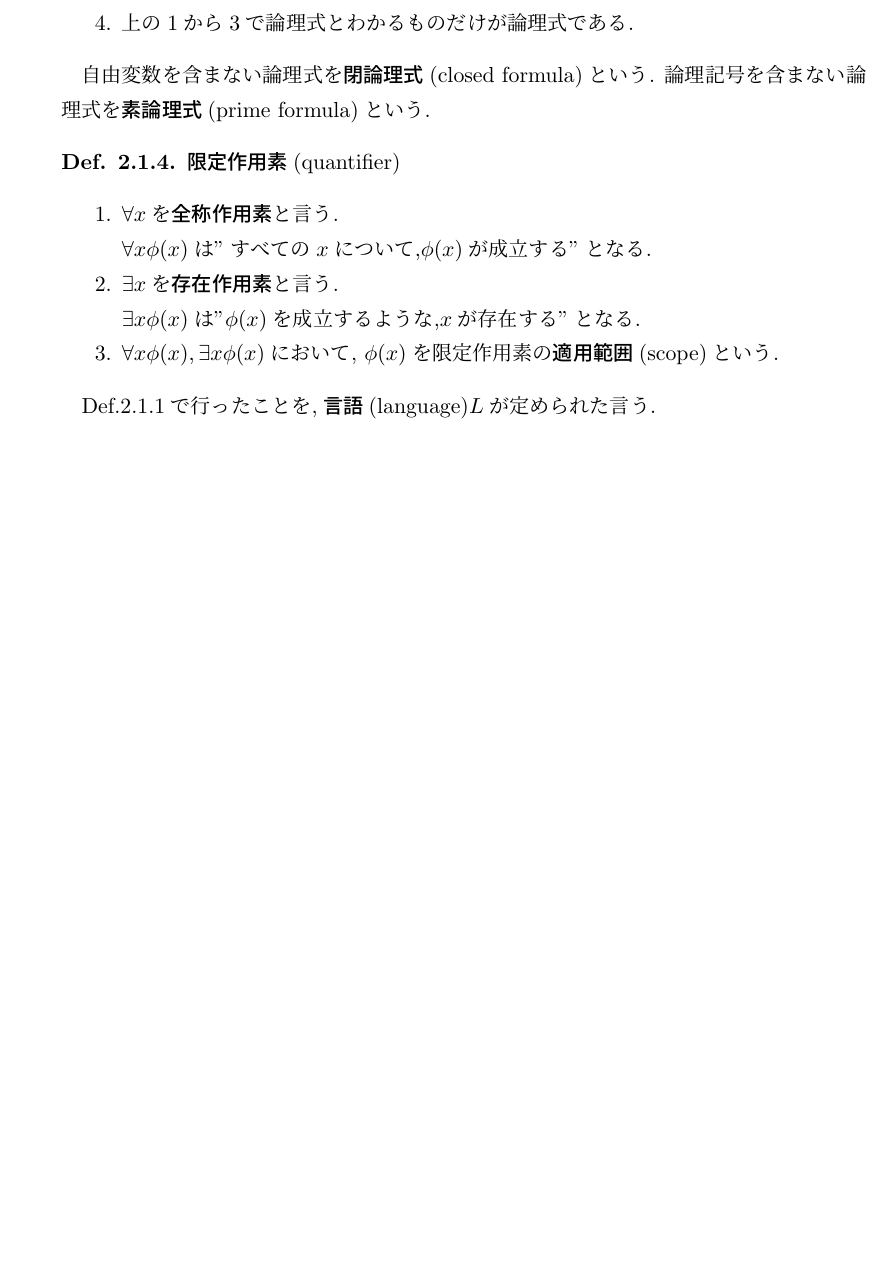
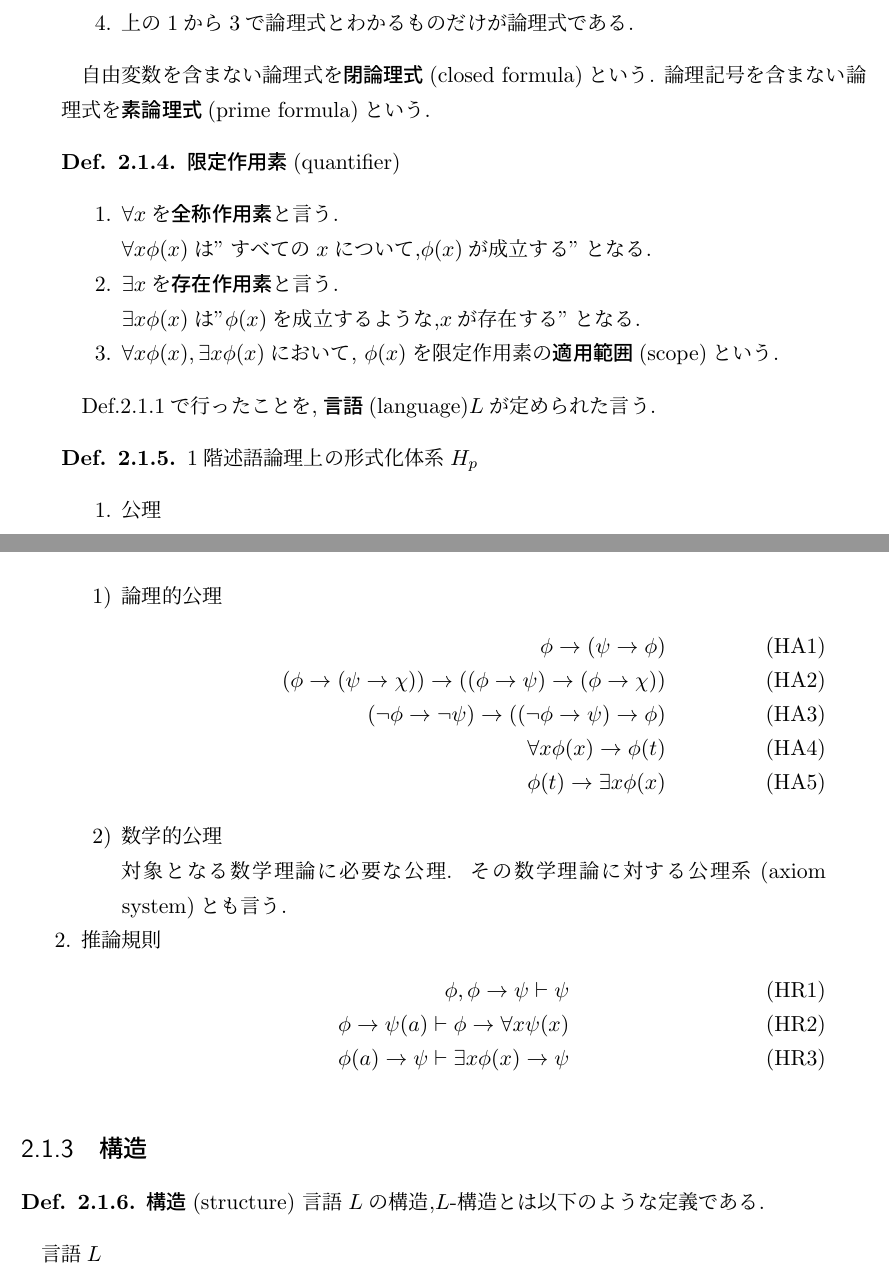
Before and after one commit to seisyuu-hantatsushi/implement_set_theory_in_coq, a LaTeX book (doc/main.tex, which reads doc/pred_logic.tex): part of page 22 of 23 before the commit and two parts of pages 22 and 23 of 25 after it, the two joined at a grey line, cut so that both start at the same text, the shorter picture padded with empty space. Compiled offline with pLaTeX and dvipdfmx.

Commit message:
述語論理について追加.

```diff
--- a/doc/main.tex
+++ b/doc/main.tex
@@ -12,9 +12,12 @@
 \AtBeginDocument{\providecommand*\colonequiv{\vcentcolon\mspace{-1.2mu}\equiv}}
 
 \theoremstyle{definition}
-\newtheorem{dfn}{Def.}[section]
-\newtheorem{thm}{Th.}[section]
-\newtheorem{lemma}{Lem.}[section]
+\newtheorem{dfn}{Def.}
+\newtheorem{thm}[dfn]{Th.}
+\newtheorem{lemma}[dfn]{Lem.}
+\newtheorem{example}[dfn]{Ex.}
+
+\numberwithin{dfn}{section}
 
 \begin{document}
 \title{Coqによる集合の実装}
--- a/doc/pred_logic.tex
+++ b/doc/pred_logic.tex
@@ -70,3 +70,37 @@
 \end{dfn}
 
 Def.\ref{pred_L}で行ったことを,\textgt{言語}(language)$L$が定められた言う.
+
+\begin{dfn}
+ 1階述語論理上の形式化体系$H_p$
+  \begin{enumerate}
+   \renewcommand{\labelenumii}{\arabic{enumii})}
+   \item 公理
+		 \begin{enumerate}
+		  \item 論理的公理
+				\begin{align}
+				 \phi \to (\psi \to \phi) \tag{HA1} \\
+				 (\phi \to (\psi \to \chi)) \to ((\phi \to \psi) \to (\phi \to \chi)) \tag{HA2} \\
+				 (\lnot \phi \to \lnot \psi) \to ((\lnot \phi \to \psi) \to \phi) \tag{HA3} \\
+				 \forall x \phi(x) \to \phi(t) \tag{HA4} \\
+				 \phi(t) \to \exists x \phi(x) \tag{HA5}
+				\end{align}
+		  \item 数学的公理 \\
+				対象となる数学理論に必要な公理. その数学理論に対する公理系(axiom system)とも言う.
+		 \end{enumerate}
+   \item 推論規則
+		\begin{align}
+		 \phi,\phi \to \psi \vdash \psi \tag{HR1} \\
+		 \phi \to \psi(a) \vdash \phi \to \forall x \psi(x) \tag{HR2} \\
+		 \phi(a) \to \psi \vdash \exists x \phi(x) \to \psi \tag{HR3}
+		\end{align}
+ \end{enumerate}
+\end{dfn}
+
+\subsection{構造}
+
+\begin{dfn}
+\textgt{構造}(structure)
+ 言語$L$の構造,$L$-構造とは以下のような定義である.
+\end{dfn}
+言語$L$
```
